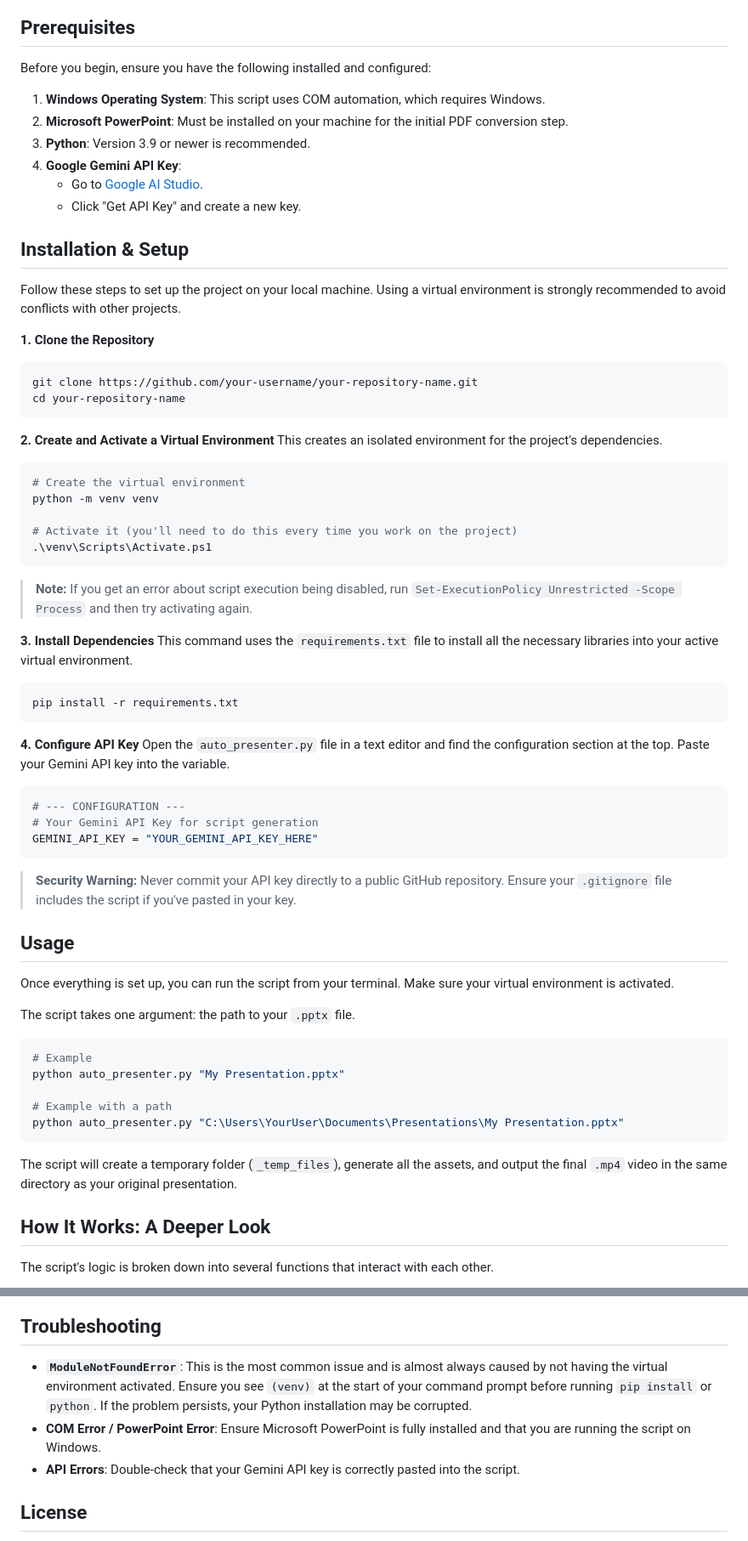
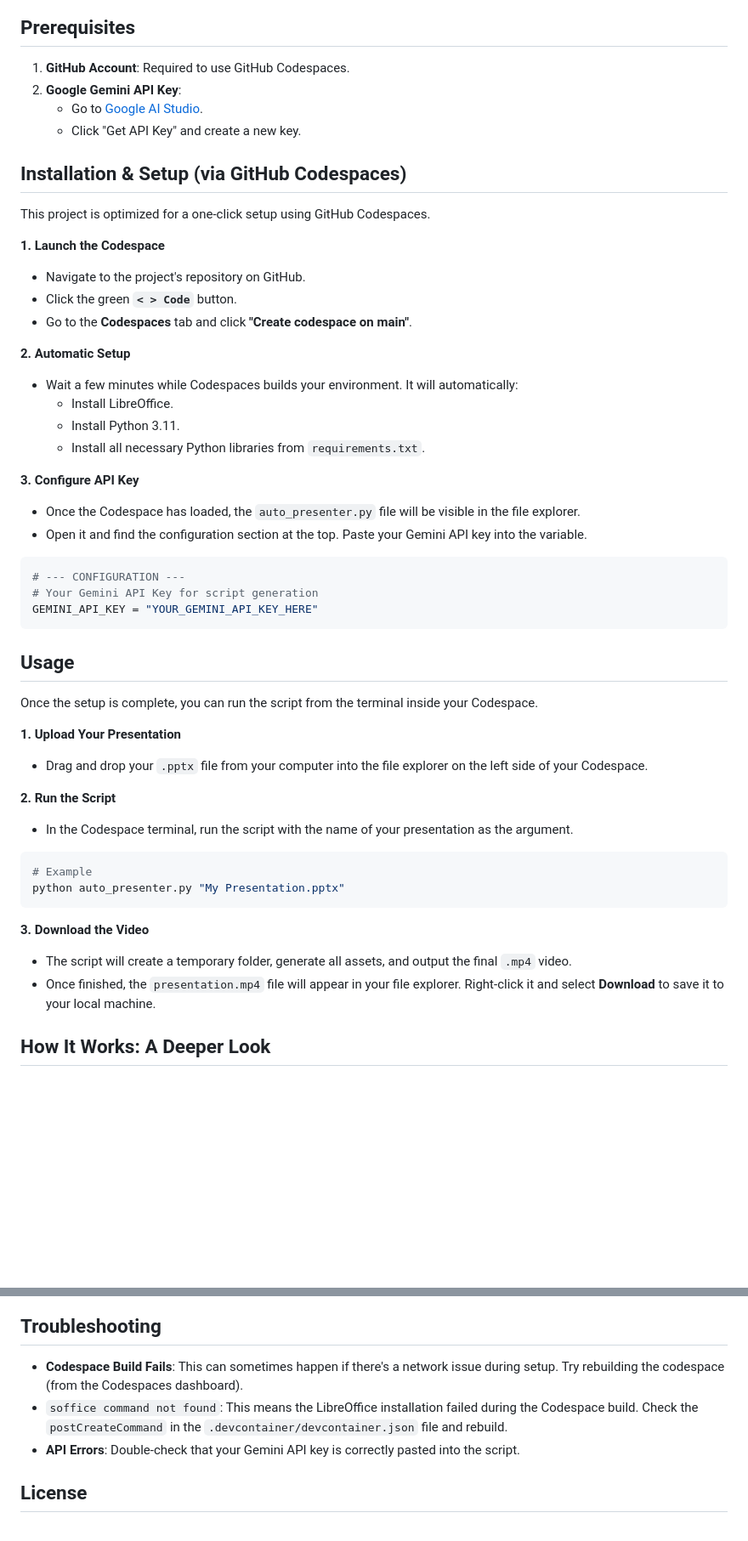
Before and after one commit to danielcregg/powerpoint-to-video, a Markdown page: README.md, 2 parts joined by grey strips. Shown at 85% size. Drawn GitHub-style; blank space fills up the shorter version.

Commit message:
Update README.md to enhance clarity and cloud readiness: improve descriptions, update Python version, and refine installation instructions for GitHub Codespaces.

````diff
--- a/README.md
+++ b/README.md
@@ -36,71 +38,56 @@ graph TD
 
 ## Prerequisites
 
-Before you begin, ensure you have the following installed and configured:
-
-1.  **Windows Operating System**: This script uses COM automation, which requires Windows.
-2.  **Microsoft PowerPoint**: Must be installed on your machine for the initial PDF conversion step.
-3.  **Python**: Version 3.9 or newer is recommended.
-4.  **Google Gemini API Key**:
+1.  **GitHub Account**: Required to use GitHub Codespaces.
+2.  **Google Gemini API Key**:
     -   Go to [Google AI Studio](https://aistudio.google.com/).
     -   Click "Get API Key" and create a new key.
 
-## Installation & Setup
+## Installation & Setup (via GitHub Codespaces)
 
-Follow these steps to set up the project on your local machine. Using a virtual environment is strongly recommended to avoid conflicts with other projects.
+This project is optimized for a one-click setup using GitHub Codespaces.
 
-**1. Clone the Repository**
-```bash
-git clone https://github.com/your-username/your-repository-name.git
-cd your-repository-name
-```
+**1. Launch the Codespace**
+-   Navigate to the project's repository on GitHub.
+-   Click the green **`< > Code`** button.
+-   Go to the **Codespaces** tab and click **"Create codespace on main"**.
 
-**2. Create and Activate a Virtual Environment**
-This creates an isolated environment for the project's dependencies.
-```bash
-# Create the virtual environment
-python -m venv venv
+**2. Automatic Setup**
+-   Wait a few minutes while Codespaces builds your environment. It will automatically:
+    -   Install LibreOffice.
+    -   Install Python 3.11.
+    -   Install all necessary Python libraries from `requirements.txt`.
 
-# Activate it (you'll need to do this every time you work on the project)
-.\venv\Scripts\Activate.ps1
-```
-> **Note:** If you get an error about script execution being disabled, run `Set-ExecutionPolicy Unrestricted -Scope Process` and then try activating again.
-
-**3. Install Dependencies**
-This command uses the `requirements.txt` file to install all the necessary libraries into your active virtual environment.
-```bash
-pip install -r requirements.txt
-```
-
-**4. Configure API Key**
-Open the `auto_presenter.py` file in a text editor and find the configuration section at the top. Paste your Gemini API key into the variable.
+**3. Configure API Key**
+-   Once the Codespace has loaded, the `auto_presenter.py` file will be visible in the file explorer.
+-   Open it and find the configuration section at the top. Paste your Gemini API key into the variable.
 
 ```python
 # --- CONFIGURATION ---
 # Your Gemini API Key for script generation
 GEMINI_API_KEY = "YOUR_GEMINI_API_KEY_HERE"
 ```
-> **Security Warning:** Never commit your API key directly to a public GitHub repository. Ensure your `.gitignore` file includes the script if you've pasted in your key.
 
 ## Usage
 
-Once everything is set up, you can run the script from your terminal. Make sure your virtual environment is activated.
+Once the setup is complete, you can run the script from the terminal inside your Codespace.
 
-The script takes one argument: the path to your `.pptx` file.
+**1. Upload Your Presentation**
+-   Drag and drop your `.pptx` file from your computer into the file explorer on the left side of your Codespace.
+
+**2. Run the Script**
+-   In the Codespace terminal, run the script with the name of your presentation as the argument.
 
 ```bash
 # Example
 python auto_presenter.py "My Presentation.pptx"
-
-# Example with a path
-python auto_presenter.py "C:\Users\YourUser\Documents\Presentations\My Presentation.pptx"
 ```
 
-The script will create a temporary folder (`_temp_files`), generate all the assets, and output the final `.mp4` video in the same directory as your original presentation.
+**3. Download the Video**
+-   The script will create a temporary folder, generate all assets, and output the final `.mp4` video.
+-   Once finished, the `presentation.mp4` file will appear in your file explorer. Right-click it and select **Download** to save it to your local machine.
 
 ## How It Works: A Deeper Look
-
-The script's logic is broken down into several functions that interact with each other.
 
 ```mermaid
 sequenceDiagram
@@ -131,8 +118,8 @@ sequenceDiagram
 
 ## Troubleshooting
 
--   **`ModuleNotFoundError`**: This is the most common issue and is almost always caused by not having the virtual environment activated. Ensure you see `(venv)` at the start of your command prompt before running `pip install` or `python`. If the problem persists, your Python installation may be corrupted.
--   **COM Error / PowerPoint Error**: Ensure Microsoft PowerPoint is fully installed and that you are running the script on Windows.
+-   **Codespace Build Fails**: This can sometimes happen if there's a network issue during setup. Try rebuilding the codespace (from the Codespaces dashboard).
+-   `soffice command not found`: This means the LibreOffice installation failed during the Codespace build. Check the `postCreateCommand` in the `.devcontainer/devcontainer.json` file and rebuild.
 -   **API Errors**: Double-check that your Gemini API key is correctly pasted into the script.
 
 ## License
````
Also changed, not shown: other parts of README.md (+18 -16 lines).
